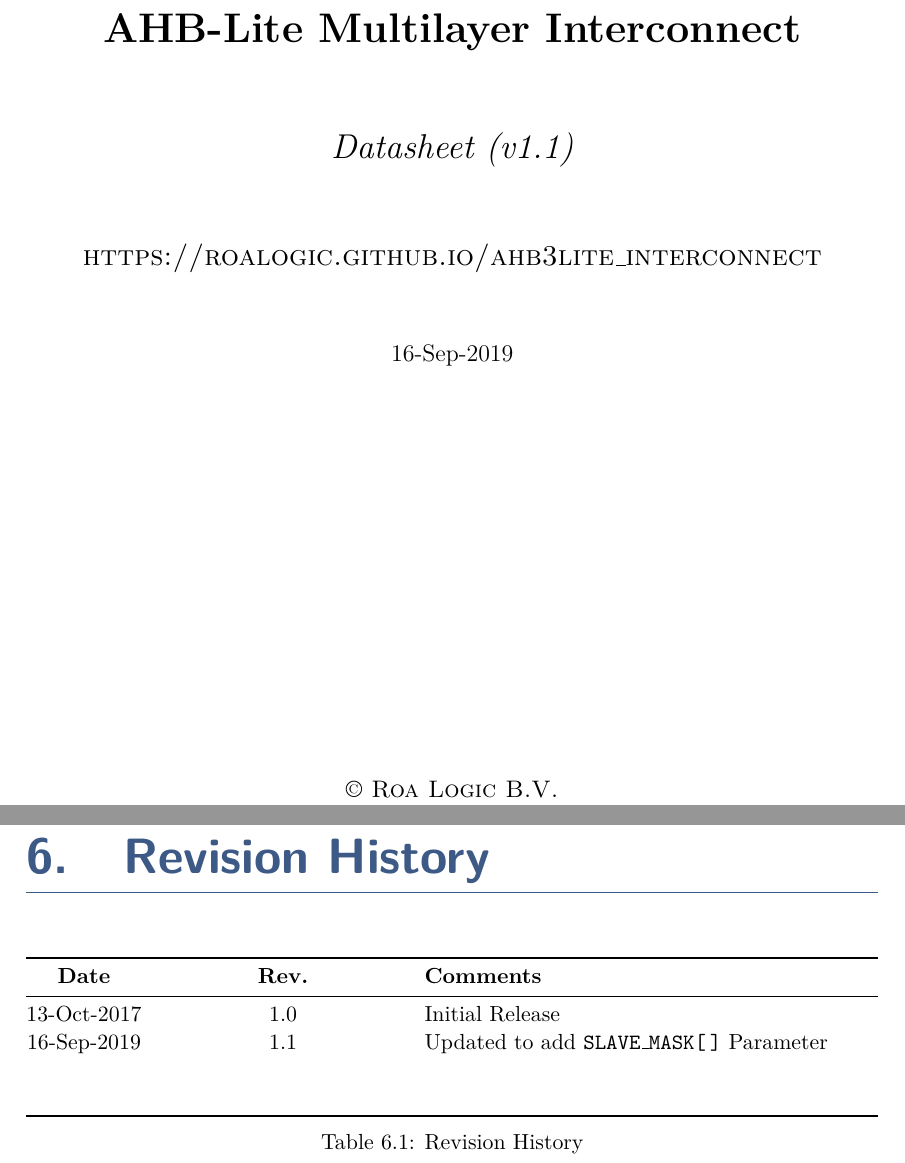
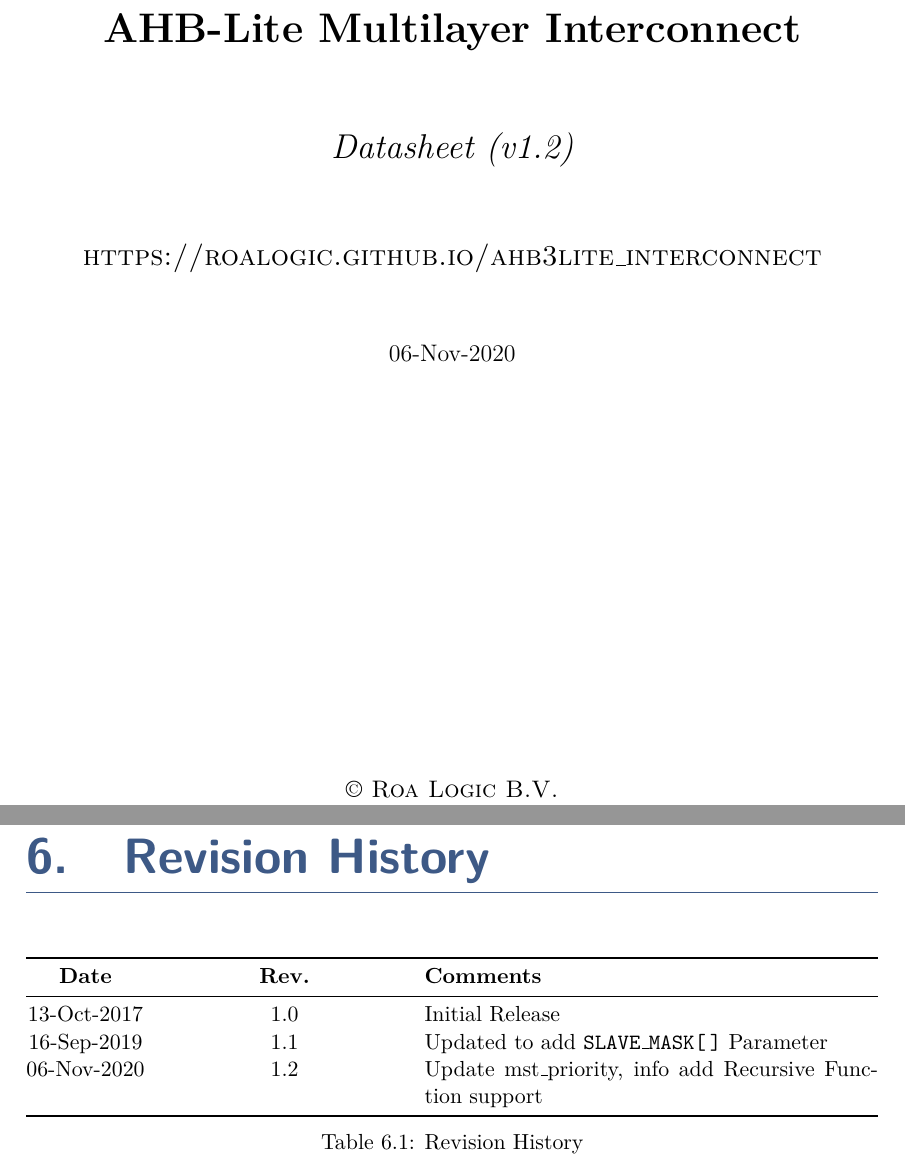
Before and after one commit to RoaLogic/ahb3lite_interconnect, a LaTeX book (docs/ahb3lite_interconnect_datasheet.tex, which reads docs/tex/history.tex, docs/tex/setup.tex): two parts of pages 1 and 21 of 21, joined at a grey line, cut so that both start at the same text. Compiled offline with pdfLaTeX.

Commit message:
Update metadata / title info / history

```diff
--- a/docs/tex/history.tex
+++ b/docs/tex/history.tex
@@ -10,8 +10,7 @@
 	\endhead
 		13-Oct-2017 & 1.0 & Initial Release\\
 		16-Sep-2019 & 1.1 & Updated to add \texttt{SLAVE\_MASK[\,]} Parameter\\
-		              &     & \\
-		              &     & \\
+		06-Nov-2020 & 1.2 & Update mst\_priority, info add Recursive Function support\\
 	\bottomrule
 	\caption{Revision History}
 	\label{tab:REVS}
--- a/docs/tex/setup.tex
+++ b/docs/tex/setup.tex
@@ -8,8 +8,8 @@
 \title{AHB-Lite Multilayer Interconnect}
 \heading{AHB-Lite Multilayer Interconnect}
 \author{Roa Logic}
-\date{16-Sep-2019}
-\version{1.1}
+\date{06-Nov-2020}
+\version{1.2}
 \doctype{Datasheet}
 \project{https://roalogic.github.io/ahb3lite\_interconnect}
 \author{Paul Hardy}
```
